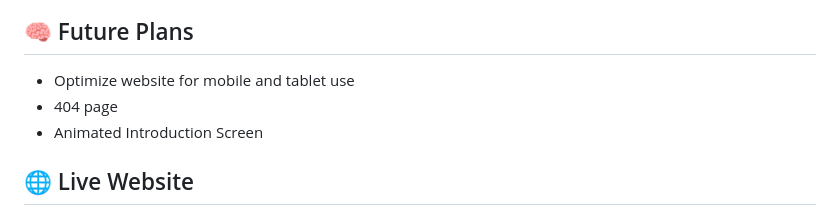
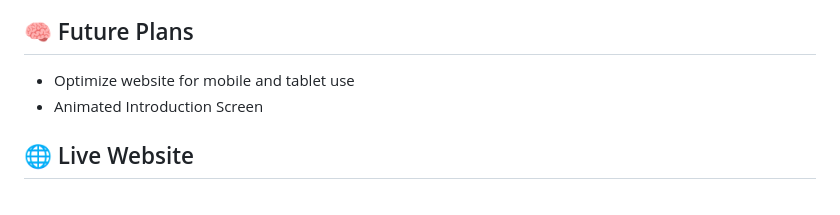
Before and after one commit to oheenrahman/oheenrahman.github.io, a Markdown page: README.md, the part around the change. Drawn GitHub-style.

```diff
--- a/README.md
+++ b/README.md
@@ -19,7 +19,6 @@ This website was originally planned as part of my Summer 2025 **Education and Co
 ## 🧠 Future Plans
 
 - Optimize website for mobile and tablet use
-- 404 page
 - Animated Introduction Screen
 
 ## 🌐 Live Website
```
